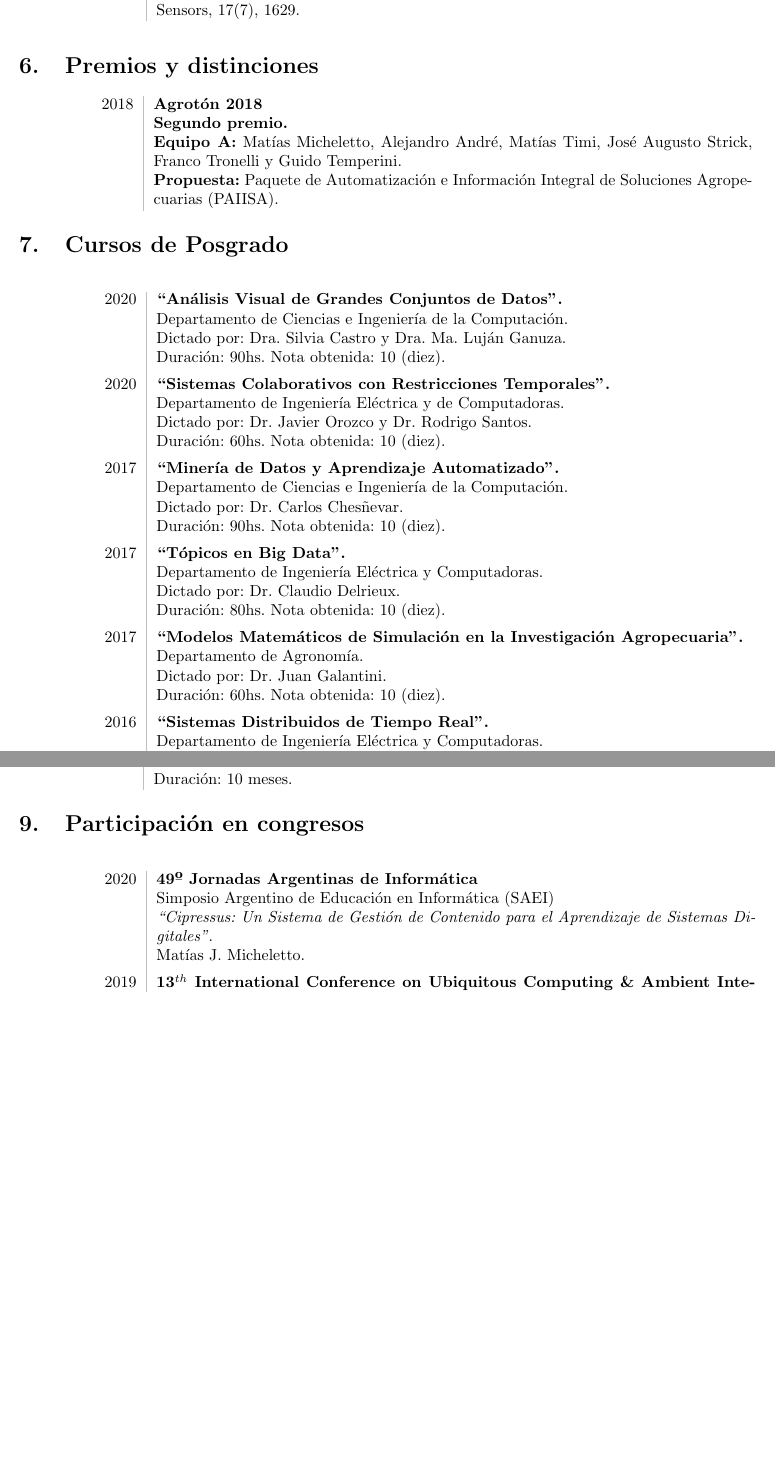
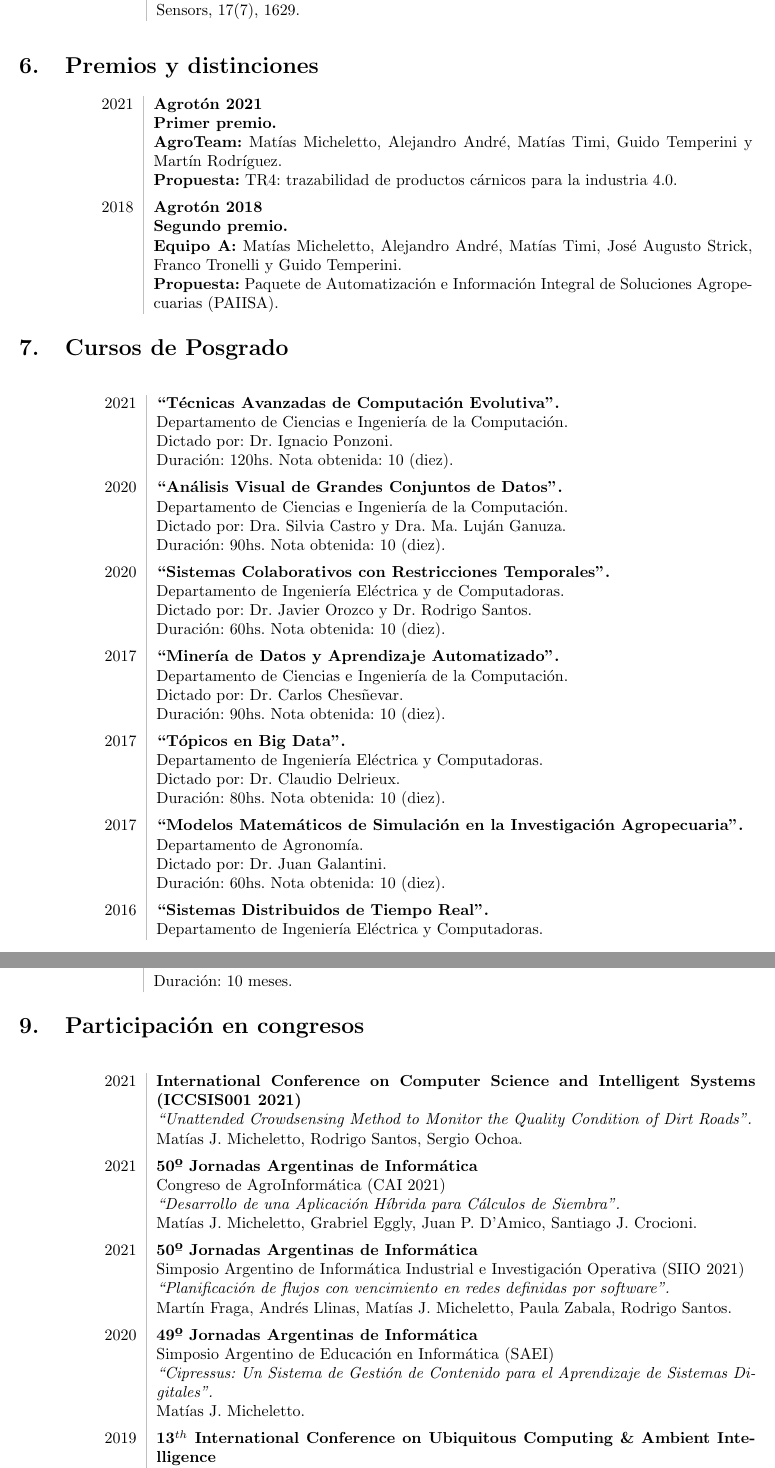
Before and after one commit to matiasmicheletto/matiasmicheletto.github.io, a LaTeX CV (cv/es/cv_a/CV_Matias_Micheletto.tex): two parts of pages 3 and 4 of 5 before the commit and two parts of pages 3 and 4 of 6 after it, joined at a grey line, cut so that both start at the same text, the shorter picture padded with empty space. Compiled offline with pdfLaTeX.

Commit message:
Actualizacion cv_a tex

```diff
--- a/cv/es/cv_a/CV_Matias_Micheletto.tex
+++ b/cv/es/cv_a/CV_Matias_Micheletto.tex
@@ -143,6 +143,11 @@
 
 \section{Premios y distinciones}
 \begin{tabular}{L!{\VRule}R}
+2021 & {\bf Agrotón 2021} \\
+	 & \textbf{Primer premio.} \\
+	 & \textbf{AgroTeam:} Matías Micheletto, Alejandro André, Matías Timi, Guido Temperini y Martín Rodríguez. \\
+	 & \textbf{Propuesta:} TR4: trazabilidad de productos cárnicos para la industria 4.0. \\[5pt]
+
 2018 & {\bf Agrotón 2018} \\
 	 & \textbf{Segundo premio.} \\
 	 & \textbf{Equipo A:} Matías Micheletto, Alejandro André, Matías Timi, José Augusto Strick, Franco Tronelli y Guido Temperini. \\
@@ -151,6 +156,11 @@
 
 \section{Cursos de Posgrado}
 \begin{longtable}{L!{\VRule}R}
+2021 & {\bf ``Técnicas Avanzadas de Computación Evolutiva''.} \\
+   & Departamento de Ciencias e Ingeniería de la Computación. \\
+   & Dictado por: Dr. Ignacio Ponzoni. \\
+   & Duración: 120hs.  Nota obtenida: 10 (diez). \\[5pt]
+
 2020 & {\bf ``Análisis Visual de Grandes Conjuntos de Datos''.} \\
    & Departamento de Ciencias e Ingeniería de la Computación. \\
    & Dictado por: Dra. Silvia Castro y Dra. Ma. Luján Ganuza. \\
@@ -196,6 +206,20 @@
 
 \section{Participación en congresos}
 \begin{longtable}{L!{\VRule}R}
+2021 & {\bf International Conference on Computer Science and Intelligent Systems (ICCSIS001 2021)} \\
+	& \textit{``Unattended Crowdsensing Method to Monitor the Quality Condition of Dirt Roads''.} \\
+	& Matías J. Micheletto, Rodrigo Santos, Sergio Ochoa. \\[5pt]
+
+2021 & {\bf 50º Jornadas Argentinas de Informática} \\
+	& Congreso de AgroInformática (CAI 2021) \\
+	& \textit{``Desarrollo de una Aplicación Híbrida para Cálculos de Siembra''.} \\
+	& Matías J. Micheletto, Grabriel Eggly, Juan P. D'Amico, Santiago J. Crocioni. \\[5pt]
+
+2021 & {\bf 50º Jornadas Argentinas de Informática} \\
+	& Simposio Argentino de Informática Industrial e Investigación Operativa (SIIO 2021) \\
+	& \textit{``Planificación de flujos con vencimiento en redes definidas por software''.} \\
+	& Martín Fraga, Andrés Llinas, Matías J. Micheletto, Paula Zabala, Rodrigo Santos. \\[5pt]
+
 2020 & {\bf 49º Jornadas Argentinas de Informática} \\
 	& Simposio Argentino de Educación en Informática (SAEI) \\
 	& \textit{``Cipressus: Un Sistema de Gestión de Contenido para el Aprendizaje de Sistemas Digitales''.} \\
```
Also changed, not shown: cv/es/cv_a/CV_Matias_Micheletto.tex (4 more changed lines).
